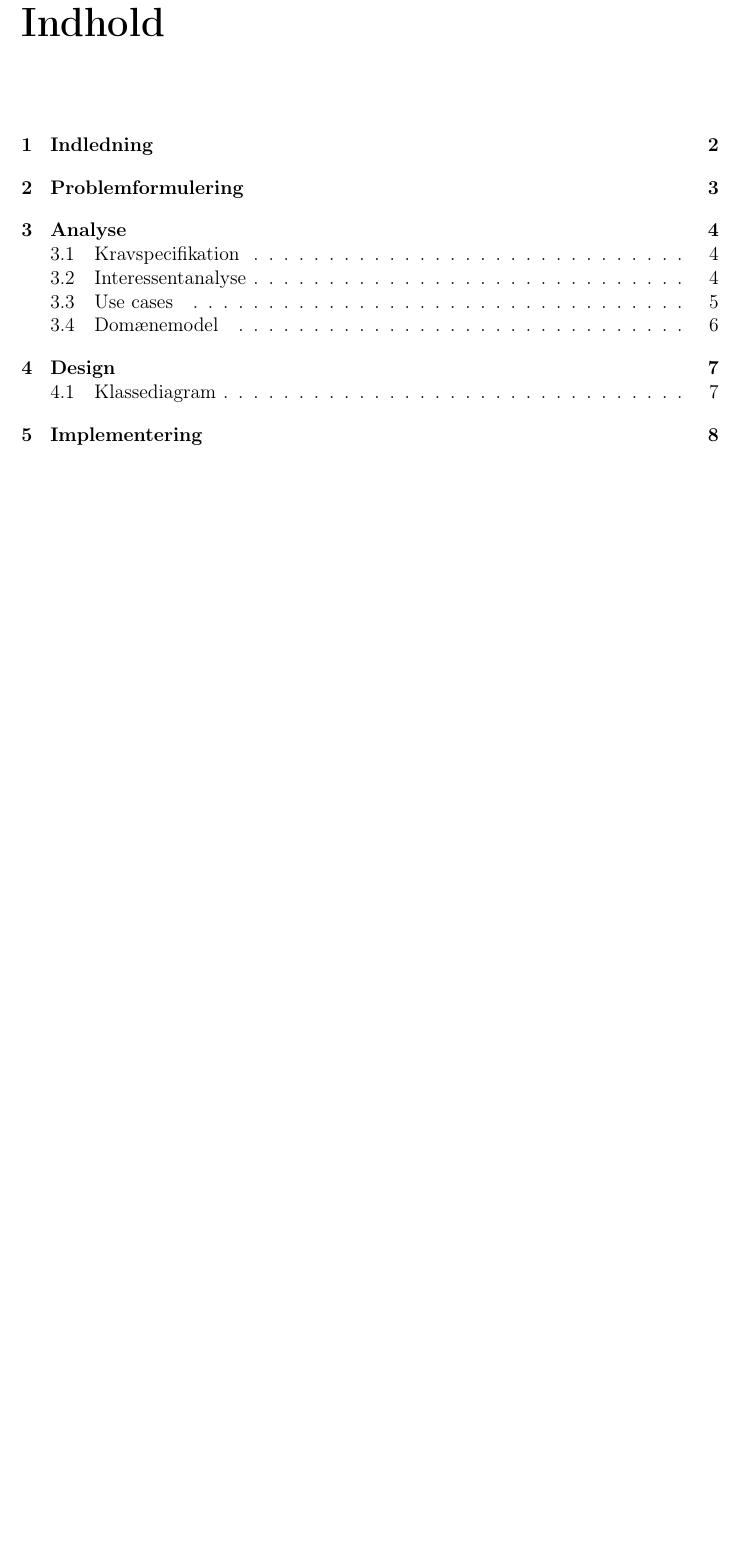
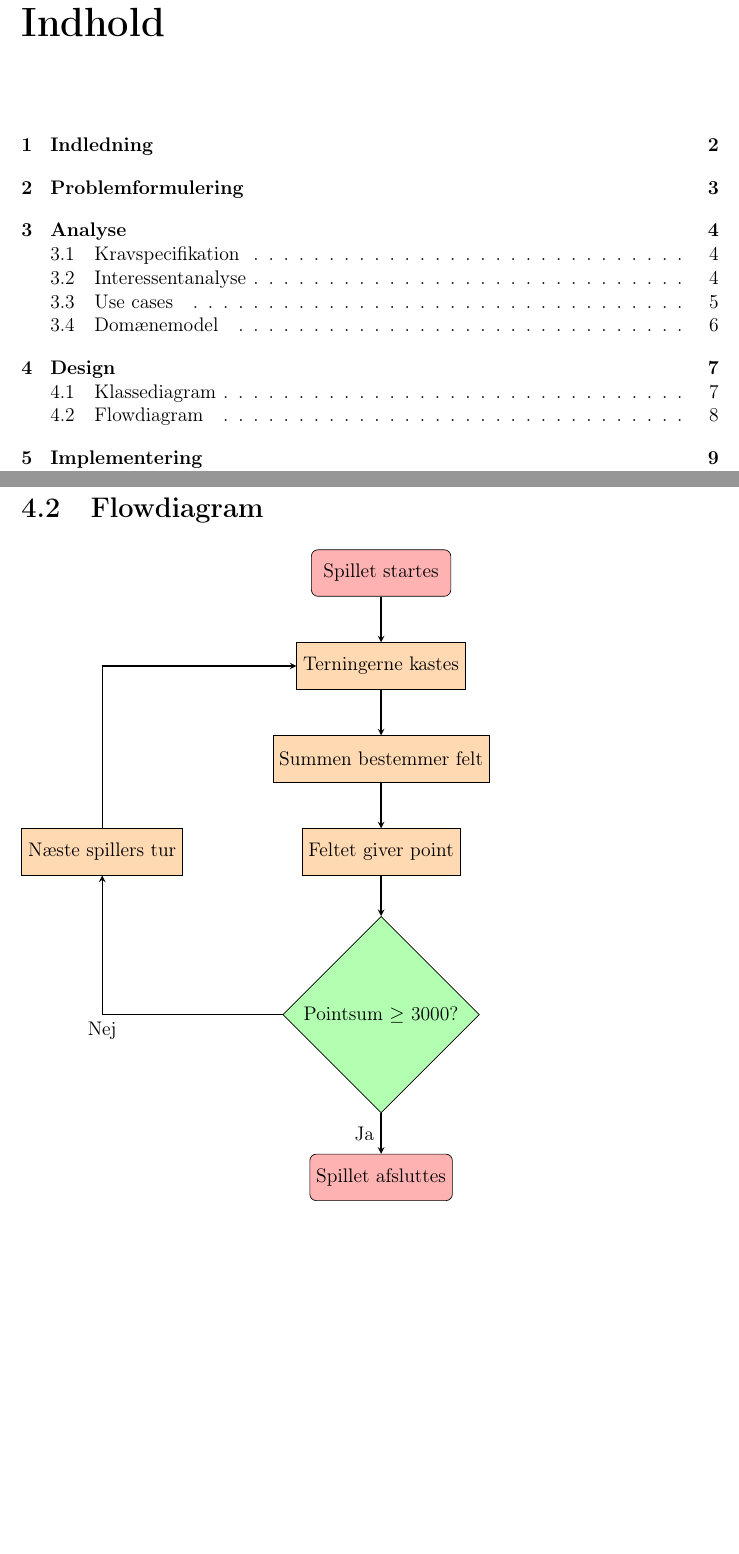
Before and after one commit to group-18/cdio-2-report, a LaTeX document (Project.tex, which reads chapters/Design.tex, preamble/general.tex): part of page 4 of 19 before the commit and two parts of pages 4 and 11 of 20 after it, the two joined at a grey line, cut so that both start at the same text, the shorter picture padded with empty space. Compiled offline with pdfLaTeX.

Commit message:
Added flowchart (section design)

```diff
--- a/chapters/Design.tex
+++ b/chapters/Design.tex
@@ -13,3 +13,21 @@ På figur \ref{fig:klassediagram} ses klassediagrammet.
         \label{fig:klassediagram}
     \end{center}
 \end{figure}
+
+\section{Flowdiagram}
+\begin{tikzpicture}[node distance=2cm]
+\node (start) [startstop] {Spillet startes};
+\node (kast) [process, below of=start] {Terningerne kastes};
+\node (sum) [process, below of=kast] {Summen bestemmer felt};
+\node (felt) [process, below of=sum] {Feltet giver point};
+\node (hvis) [decision, below of=felt, yshift=-1.5cm] {Pointsum $\geq$ 3000?};
+\node (nyspiller) [process, left of=felt, xshift=-4cm] {Næste spillers tur};
+\node (vinder) [startstop, below of=hvis, yshift=-1.5cm] {Spillet afsluttes};
+\draw [arrow] (start) -- (kast);
+\draw [arrow] (kast) -- (sum);
+\draw [arrow] (sum) -- (felt);
+\draw [arrow] (felt) -- (hvis);
+\draw [arrow] (hvis) -- node[anchor=east] {Ja} (vinder);
+\draw [arrow] (hvis) -| node[anchor=north] {Nej}  (nyspiller);
+\draw [arrow] (nyspiller) |- (kast);
+\end{tikzpicture}
--- a/preamble/general.tex
+++ b/preamble/general.tex
@@ -78,3 +78,10 @@
 \definecolor{dtured}{cmyk}{0,.91,.72,.23}
 \newcommand{\hsp}{\hspace{10pt}}
 \titleformat{\chapter}[hang]{\Huge\bfseries}{\thechapter\hsp\textcolor{dtured}{|}\hsp}{0pt}{\Huge\bfseries}
+
+\usepackage{tikz}
+\usetikzlibrary{shapes.geometric, arrows}
+\tikzstyle{startstop} = [rectangle, rounded corners, minimum width=3cm, minimum height=1cm,text centered, draw=black, fill=red!30]
+\tikzstyle{decision} = [diamond, minimum width=3cm, minimum height=1cm, text centered, draw=black, fill=green!30]
+\tikzstyle{process} = [rectangle, minimum width=3cm, minimum height=1cm, text centered, draw=black, fill=orange!30]
+\tikzstyle{arrow} = [thick,->,>=stealth]
```
Also changed, not shown: Project.pdf, 7 other files.
